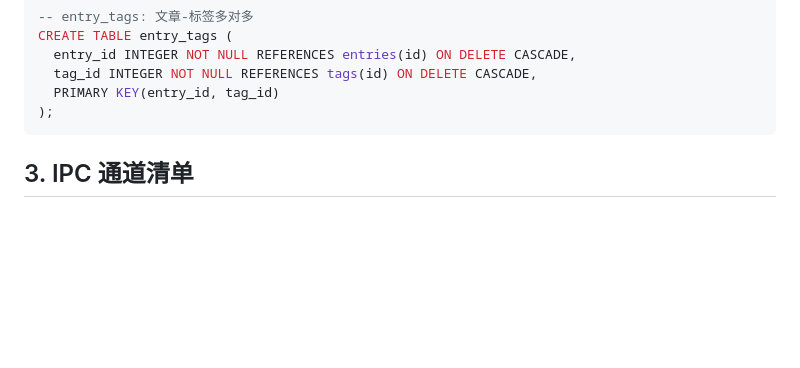
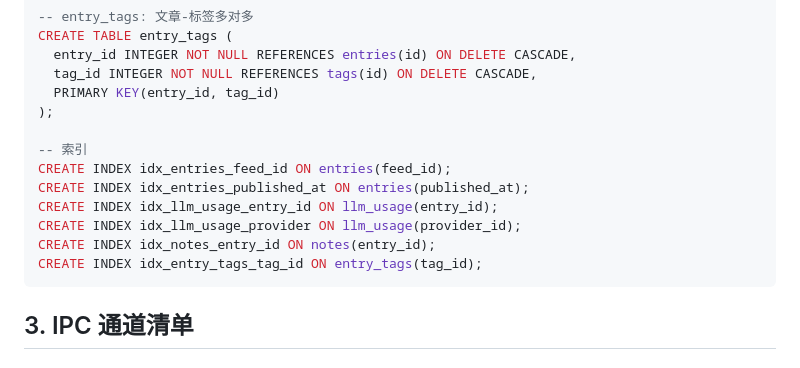
Before and after one commit to JRXu1028/mercury-vibecoding, a Markdown page: TEAM_D.md, the part around the change. GitHub-like rendering; blank space fills up the shorter version.

Commit message:
docs(team-d): add database indexes to TEAM_D.md schema section
The 6 indexes were missing from the schema documentation even though
they exist in database.ts. Added to keep docs in sync with code.

Co-Authored-By: Claude Opus 4.7 <noreply@anthropic.com>

````diff
--- a/TEAM_D.md
+++ b/TEAM_D.md
@@ -144,6 +144,14 @@ CREATE TABLE entry_tags (
   tag_id INTEGER NOT NULL REFERENCES tags(id) ON DELETE CASCADE,
   PRIMARY KEY(entry_id, tag_id)
 );
+
+-- 索引
+CREATE INDEX idx_entries_feed_id ON entries(feed_id);
+CREATE INDEX idx_entries_published_at ON entries(published_at);
+CREATE INDEX idx_llm_usage_entry_id ON llm_usage(entry_id);
+CREATE INDEX idx_llm_usage_provider ON llm_usage(provider_id);
+CREATE INDEX idx_notes_entry_id ON notes(entry_id);
+CREATE INDEX idx_entry_tags_tag_id ON entry_tags(tag_id);
 ```
 
 ## 3. IPC 通道清单
````
